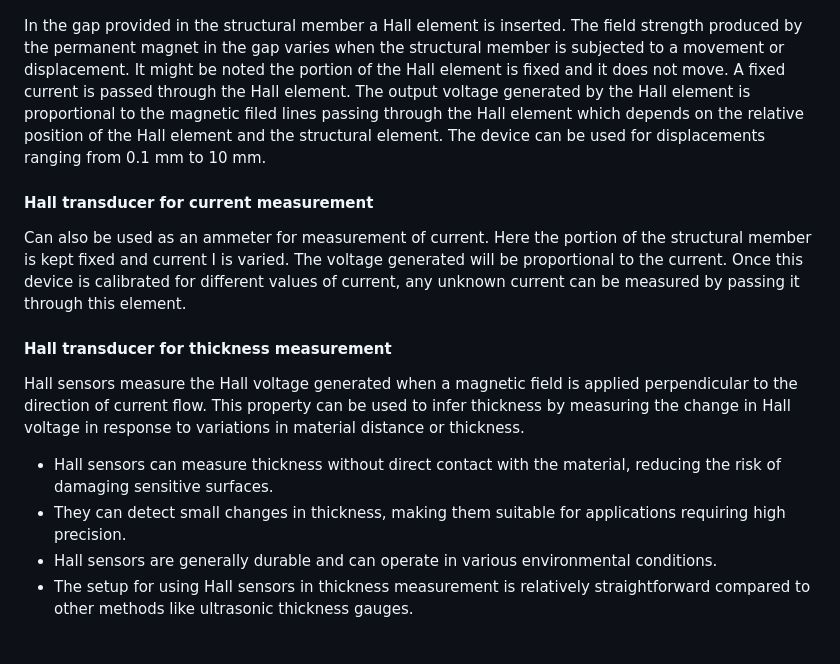
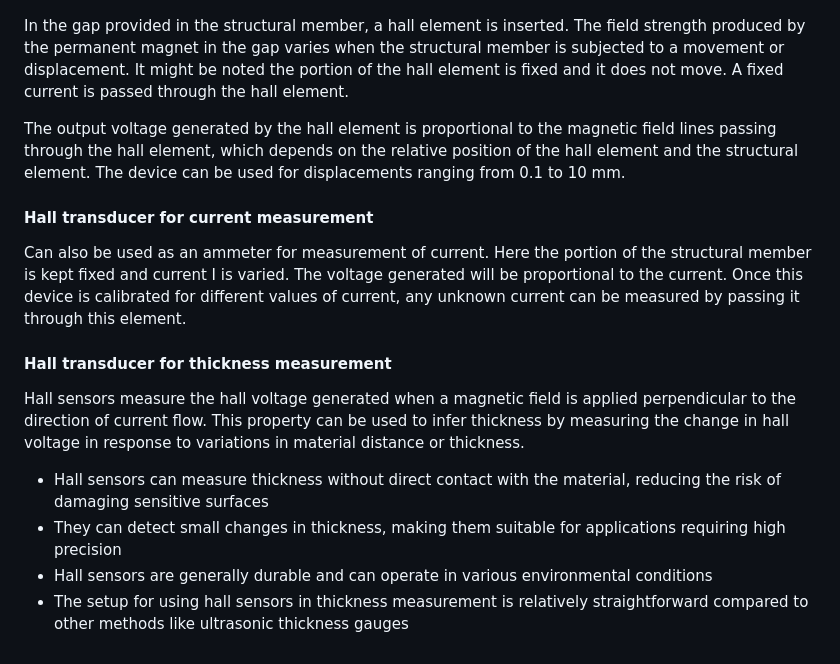
Before and after one commit to virtual-labs/exp-design-hall-sensors-coep, a Markdown page: experiment/theory.md, the part around the change printed below. Rendered like a GitHub page.

```diff
--- a/experiment/theory.md
+++ b/experiment/theory.md
@@ -30,15 +32,17 @@ Hall element can be used for the measurement of displacement of a structural ele
 
 ![*Turbine_constr2*](images/hallDisplacement.png)
 
-In the gap provided in the structural member a Hall element is inserted. The field strength produced by the permanent magnet in the gap varies when the structural member is subjected to a movement or displacement. It might be noted the portion of the Hall element is fixed and it does not move. A fixed current is passed through the Hall element.
-The output voltage generated by the Hall element is proportional to the magnetic filed lines passing through the Hall element which depends on the relative position of the Hall element and the structural element. The device can be used for displacements ranging from 0.1 mm to 10 mm.
+In the gap provided in the structural member, a hall element is inserted. The field strength produced by the permanent magnet in the gap varies when the structural member is subjected to a movement or displacement. It might be noted the portion of the hall element is fixed and it does not move. A fixed current is passed through the hall element.
+
+The output voltage generated by the hall element is proportional to the magnetic field lines passing through the hall element, which depends on the relative position of the hall element and the structural element. The device can be used for displacements ranging from 0.1 to 10 mm.
 
 #### Hall transducer for current measurement
 Can also be used as an ammeter for measurement of current. Here the portion of the structural member is kept fixed and current I is varied. The voltage generated will be proportional to the current. Once this device is calibrated for different values of current, any unknown current can be measured by passing it through this element.
 
 #### Hall transducer for thickness measurement
-Hall sensors measure the Hall voltage generated when a magnetic field is applied perpendicular to the direction of current flow. This property can be used to infer thickness by measuring the change in Hall voltage in response to variations in material distance or thickness.
-- Hall sensors can measure thickness without direct contact with the material, reducing the risk of damaging sensitive surfaces.
-- They can detect small changes in thickness, making them suitable for applications requiring high precision.
-- Hall sensors are generally durable and can operate in various environmental conditions.
-- The setup for using Hall sensors in thickness measurement is relatively straightforward compared to other methods like ultrasonic thickness gauges.
+Hall sensors measure the hall voltage generated when a magnetic field is applied perpendicular to the direction of current flow. This property can be used to infer thickness by measuring the change in hall voltage in response to variations in material distance or thickness.
+
+- Hall sensors can measure thickness without direct contact with the material, reducing the risk of damaging sensitive surfaces
+- They can detect small changes in thickness, making them suitable for applications requiring high precision
+- Hall sensors are generally durable and can operate in various environmental conditions
+- The setup for using hall sensors in thickness measurement is relatively straightforward compared to other methods like ultrasonic thickness gauges
```
Also changed, not shown: other parts of experiment/theory.md (+13 -11 lines), experiment/aim.md (+2 -2 lines), experiment/procedure.md (+5 -5 lines), experiment/images/table.png, experiment/images/where.png (added), 10 other files.
